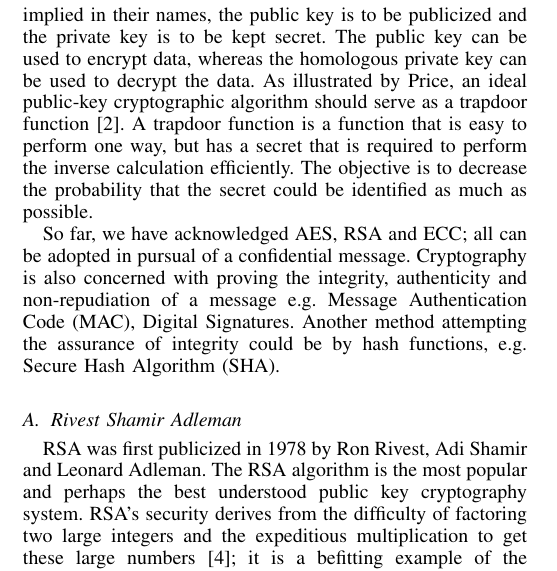
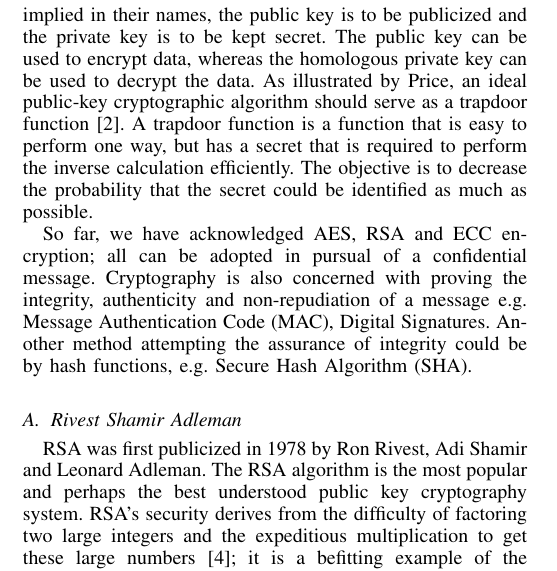
Before and after one commit to taraokelly/Impact-of-Quantum-Computing-on-Cryptography, a LaTeX paper (main.tex, which reads Introduction.tex): part of one column of page 1 of 4, cut so that both start at the same text. Compiled offline with pdfLaTeX.

Commit message:
Typo fix

```diff
--- a/Introduction.tex
+++ b/Introduction.tex
@@ -21,7 +21,7 @@ Symmetric-key encryption utilizes the same key to both encrypt and decrypt, Adva
 
 Asymmetric-key encryption (a.k.a. public-key cryptography) practices an encryption technique with two differing, mathematically linked keys - e.g. Rivest Shamir Adleman (RSA), Elliptic Curve Cryptography (ECC). The first key being a public key and the corresponding key being a private key. As implied in their names, the public key is to be publicized and the private key is to be kept secret. The public key can be used to encrypt data, whereas the homologous private key can be used to decrypt the data. As illustrated by Price, an ideal public-key cryptographic algorithm should serve as a trapdoor function \cite{Understanding_Cryptog}. A trapdoor function is a function that is easy to perform one way, but has a secret that is required to perform the inverse calculation efficiently. The objective is to decrease the probability that the secret could be identified as much as possible.
 
-So far, we have acknowledged AES, RSA and ECC; all can be adopted in pursual of a confidential message. Cryptography is also concerned with proving the integrity, authenticity and non-repudiation of a message e.g. Message Authentication Code (MAC), Digital Signatures. Another method attempting the assurance of integrity could be by hash functions, e.g. Secure Hash Algorithm (SHA).
+So far, we have acknowledged AES, RSA and ECC encryption; all can be adopted in pursual of a confidential message. Cryptography is also concerned with proving the integrity, authenticity and non-repudiation of a message e.g. Message Authentication Code (MAC), Digital Signatures. Another method attempting the assurance of integrity could be by hash functions, e.g. Secure Hash Algorithm (SHA).
 
 \subsection{Rivest Shamir Adleman}
  RSA was first publicized in 1978 by Ron Rivest, Adi Shamir and Leonard Adleman. The RSA algorithm is the most popular and  perhaps the best understood public key cryptography system. RSA's security derives from the difficulty of factoring two large integers and the expeditious multiplication to get these large numbers \cite{RSA_ECC}; it is a befitting example of the ``trapdoor" methodology.
```
Also changed, not shown: README.md, The_Impact_of_Quantum_Computing_on_Cryptography.pdf.
